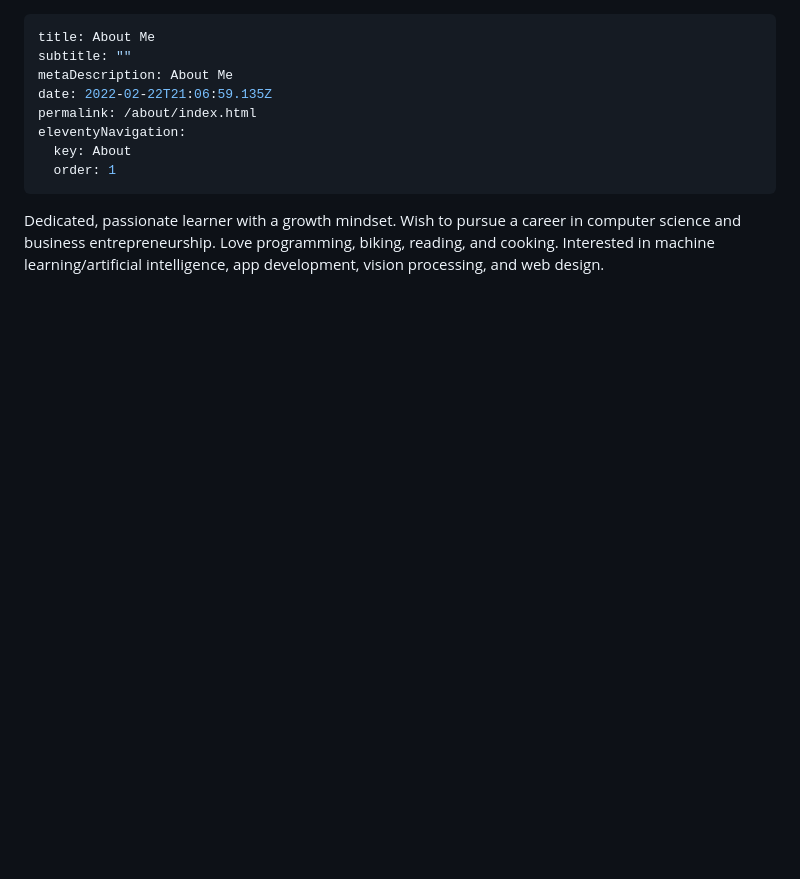
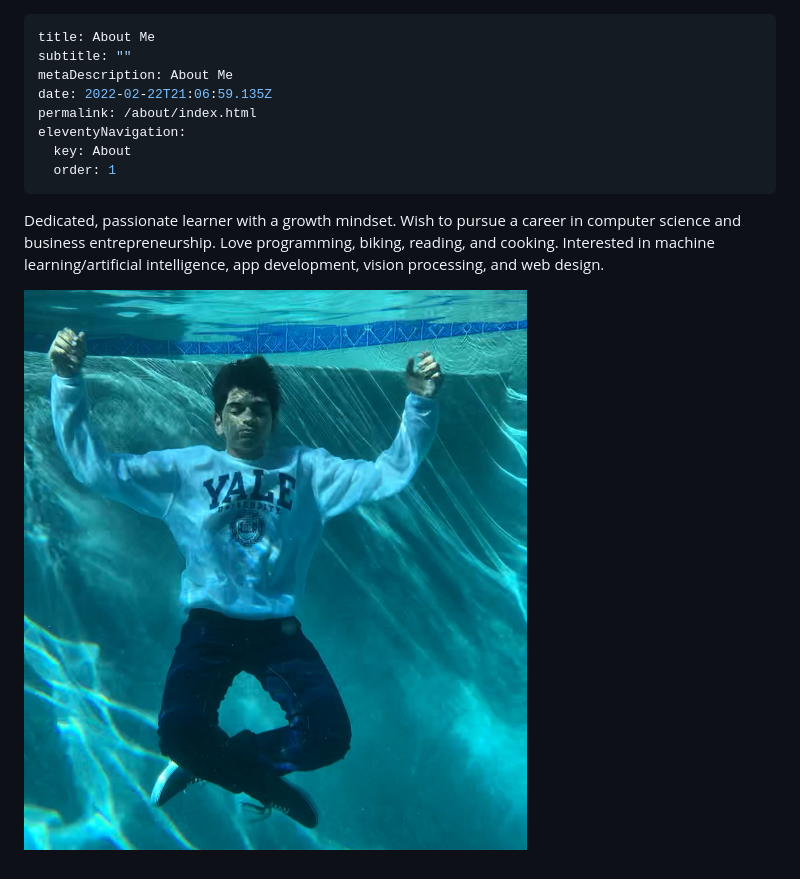
Before and after one commit to shiv213/shiv213.github.io, a Markdown page: pages/about.md, the part around the change. Rendered like a GitHub page; pictures changed too: static/img/drown.png (added); blank space fills up the shorter version.

Commit message:
Update Page “about”

```diff
--- a/pages/about.md
+++ b/pages/about.md
@@ -9,3 +9,5 @@ eleventyNavigation:
   order: 1
 ---
 Dedicated, passionate learner with a growth mindset. Wish to pursue a career in computer science and business entrepreneurship. Love programming, biking, reading, and cooking. Interested in machine learning/artificial intelligence, app development, vision processing, and web design.
+
+![drown](/static/img/drown.png "drowning")
```
